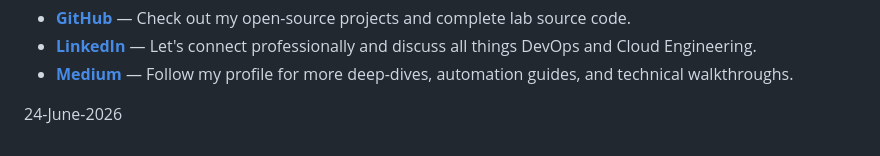
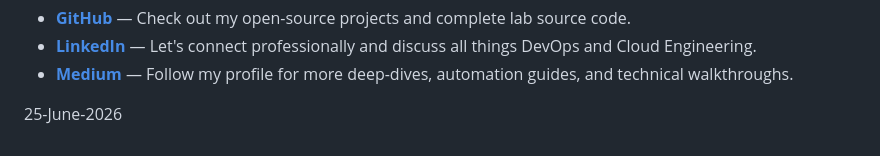
Before and after one commit to bilalamjad-devops/terraform-aws-ec2-rds, a Markdown page: README.md, the part around the change. Drawn GitHub-style.

```diff
--- a/README.md
+++ b/README.md
@@ -214,4 +214,4 @@ Let's connect and share knowledge! You can find me on:
 * **[LinkedIn](https://www.linkedin.com/in/bilalamjad-devops/)** — Let's connect professionally and discuss all things DevOps and Cloud Engineering.
 * **[Medium](https://medium.com/@bilalamjad-devops)** — Follow my profile for more deep-dives, automation guides, and technical walkthroughs.
 
-24-June-2026
+25-June-2026
```
